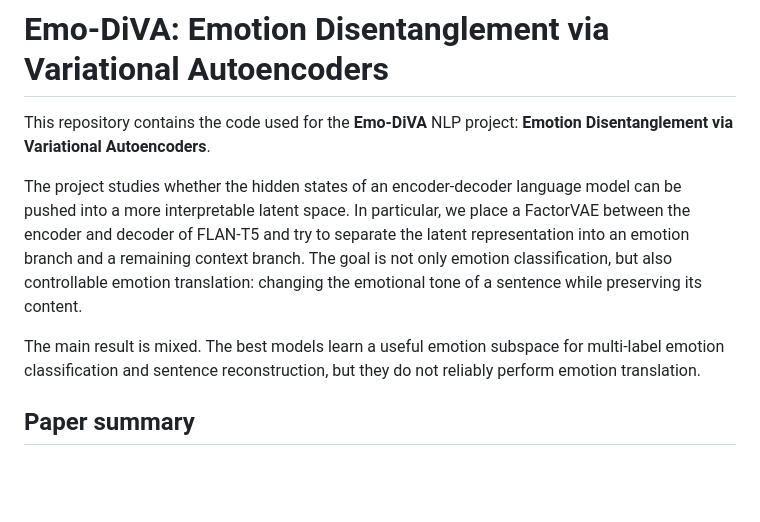
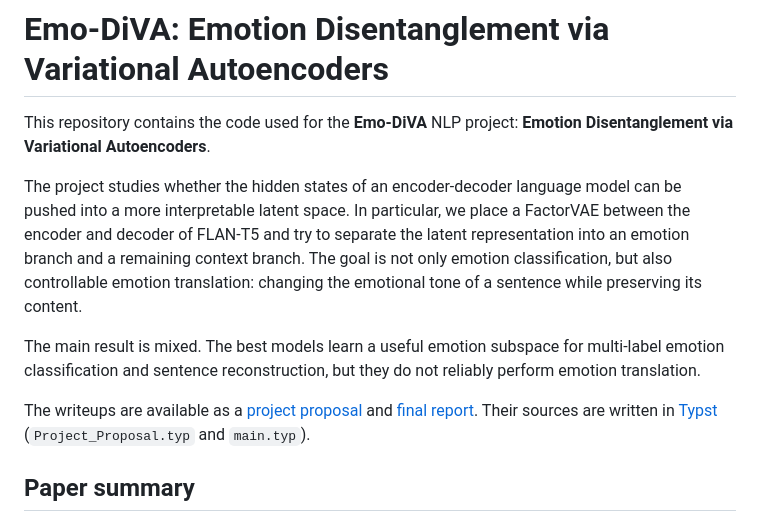
Before and after one commit to tebe-nigrelli/NLP-Latent-Learning, a Markdown page: README.md, the part around the change. Rendered like a GitHub page; blank space fills up the shorter version.

Commit message:
fix: update README with additional project writeup details

```diff
--- a/README.md
+++ b/README.md
@@ -2,9 +2,12 @@
 
 This repository contains the code used for the **Emo-DiVA** NLP project: **Emotion Disentanglement via Variational Autoencoders**.
 
+
 The project studies whether the hidden states of an encoder-decoder language model can be pushed into a more interpretable latent space. In particular, we place a FactorVAE between the encoder and decoder of FLAN-T5 and try to separate the latent representation into an emotion branch and a remaining context branch. The goal is not only emotion classification, but also controllable emotion translation: changing the emotional tone of a sentence while preserving its content.
 
 The main result is mixed. The best models learn a useful emotion subspace for multi-label emotion classification and sentence reconstruction, but they do not reliably perform emotion translation.
+
+The writeups are available as a [project proposal](Project_Proposal.pdf) and [final report](<NLP Emo-Diva Report.pdf>). Their sources are written in [Typst](https://typst.app/) (`Project_Proposal.typ` and `main.typ`).
 
 ## Paper summary
 
```
